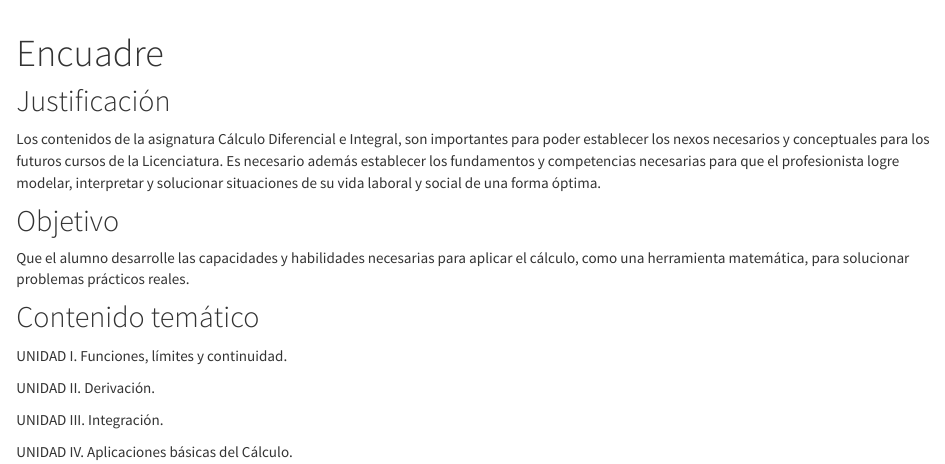
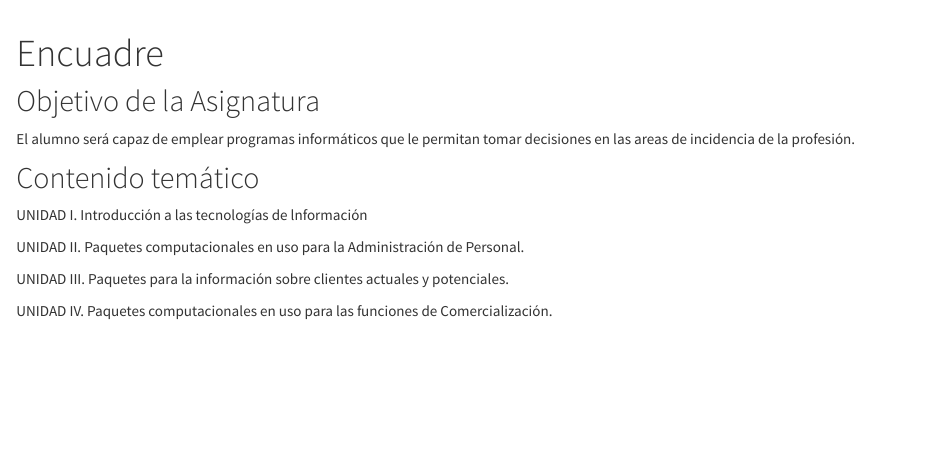
Before and after one commit to LuisEMendoza/TIA-UPGoP, an R Markdown document (encuadre.Rmd): the page in a window 1100 px wide, from its top. Rendered offline with R 4.5, knitr and Pandoc, with nearby package versions.

Commit message:
Contenido actualizado

```diff
--- a/encuadre.Rmd
+++ b/encuadre.Rmd
@@ -2,20 +2,16 @@
 title: "Encuadre"
 ---
 
-## Justificación
+## Objetivo de la Asignatura
 
-Los contenidos de la asignatura Cálculo Diferencial e Integral, son importantes para poder establecer los nexos necesarios y conceptuales para los futuros cursos de la Licenciatura. Es necesario además establecer los fundamentos y competencias necesarias para que el profesionista logre modelar, interpretar y solucionar situaciones de su vida laboral y social de una forma óptima.
-
-## Objetivo
-
-Que el alumno desarrolle las capacidades y habilidades necesarias para aplicar el cálculo, como una herramienta matemática, para solucionar problemas prácticos reales.
+El alumno  será capaz de emplear  programas informáticos que le permitan tomar decisiones en las areas de incidencia de la profesión.
 
 ## Contenido temático
 
-UNIDAD I. Funciones, límites y continuidad.
+UNIDAD I. Introducción a las tecnologías de lnformación
 
-UNIDAD II. Derivación.
+UNIDAD II.  Paquetes computacionales en uso para la Administración de Personal.
 
-UNIDAD III. Integración.
+UNIDAD III. Paquetes para la información sobre clientes actuales y potenciales.
 
-UNIDAD IV. Aplicaciones básicas del Cálculo.
+UNIDAD IV. Paquetes computacionales en uso para las funciones de  Comercialización.
```
Also changed, not shown: 1 other file.
